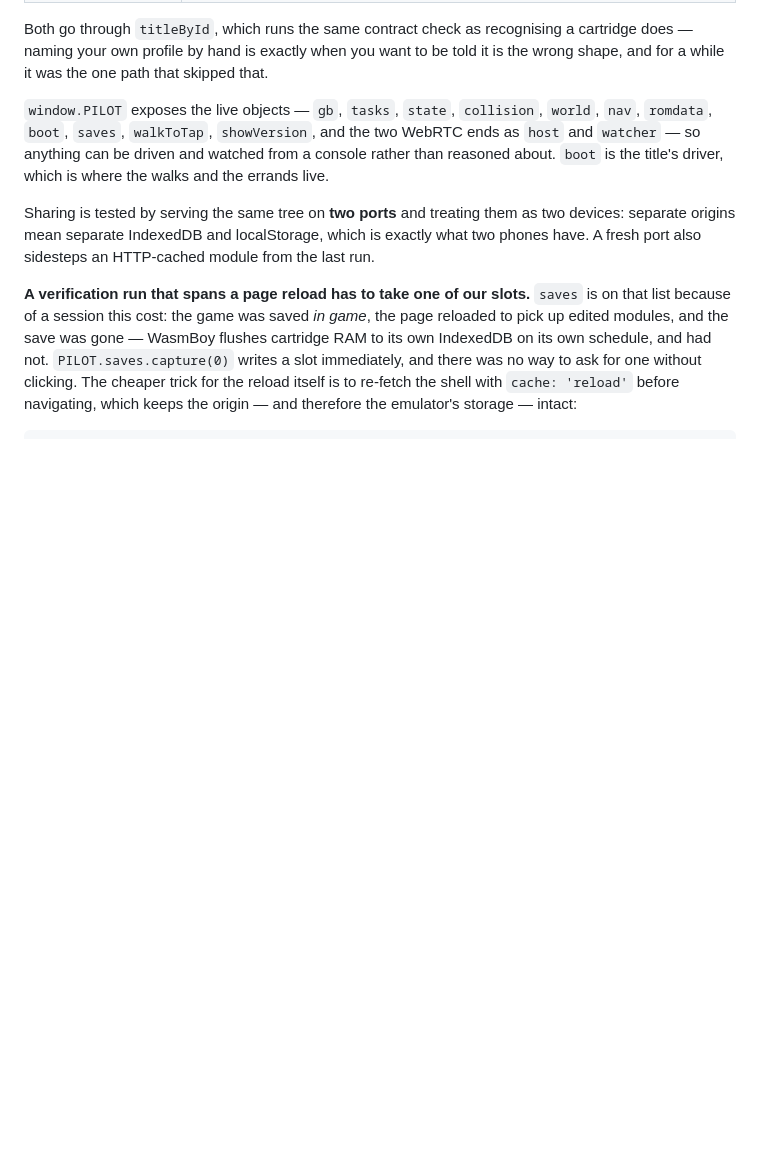
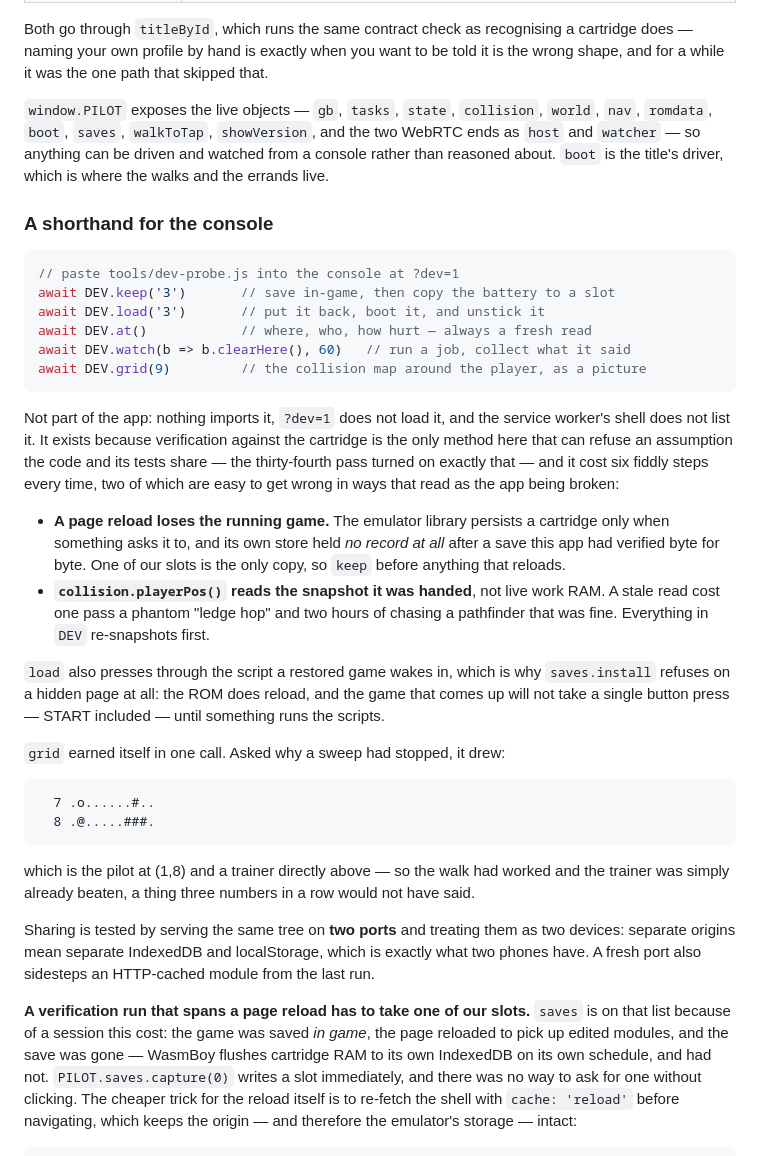
Before and after one commit to minormending/crystal-pilot-mobile, a Markdown page: docs/DEVELOPING.md, the part around one of its changes. Rendered like a GitHub page; blank space fills up the shorter version.

````diff
--- a/docs/DEVELOPING.md
+++ b/docs/DEVELOPING.md
@@ -292,6 +350,48 @@ two WebRTC ends as `host` and `watcher` — so anything can be driven and watche
 from a console rather than reasoned about. `boot` is the title's driver, which is
 where the walks and the errands live.
 
+### A shorthand for the console
+
+```js
+// paste tools/dev-probe.js into the console at ?dev=1
+await DEV.keep('3')       // save in-game, then copy the battery to a slot
+await DEV.load('3')       // put it back, boot it, and unstick it
+await DEV.at()            // where, who, how hurt — always a fresh read
+await DEV.watch(b => b.clearHere(), 60)   // run a job, collect what it said
+await DEV.grid(9)         // the collision map around the player, as a picture
+```
+
+Not part of the app: nothing imports it, `?dev=1` does not load it, and the
+service worker's shell does not list it. It exists because verification against
+the cartridge is the only method here that can refuse an assumption the code and
+its tests share — the thirty-fourth pass turned on exactly that — and it cost
+six fiddly steps every time, two of which are easy to get wrong in ways that
+read as the app being broken:
+
+* **A page reload loses the running game.** The emulator library persists a
+  cartridge only when something asks it to, and its own store held *no record at
+  all* after a save this app had verified byte for byte. One of our slots is the
+  only copy, so `keep` before anything that reloads.
+* **`collision.playerPos()` reads the snapshot it was handed**, not live work
+  RAM. A stale read cost one pass a phantom "ledge hop" and two hours of chasing
+  a pathfinder that was fine. Everything in `DEV` re-snapshots first.
+
+`load` also presses through the script a restored game wakes in, which is why
+`saves.install` refuses on a hidden page at all: the ROM does reload, and the
+game that comes up will not take a single button press — START included — until
+something runs the scripts.
+
+`grid` earned itself in one call. Asked why a sweep had stopped, it drew:
+
+```
+  7 .o......#..
+  8 .@.....###.
+```
+
+which is the pilot at (1,8) and a trainer directly above — so the walk had
+worked and the trainer was simply already beaten, a thing three numbers in a row
+would not have said.
+
 Sharing is tested by serving the same tree on **two ports** and treating them as
 two devices: separate origins mean separate IndexedDB and localStorage, which is
 exactly what two phones have. A fresh port also sidesteps an HTTP-cached module
````
Also changed, not shown: other parts of docs/DEVELOPING.md (+63 -5 lines).
